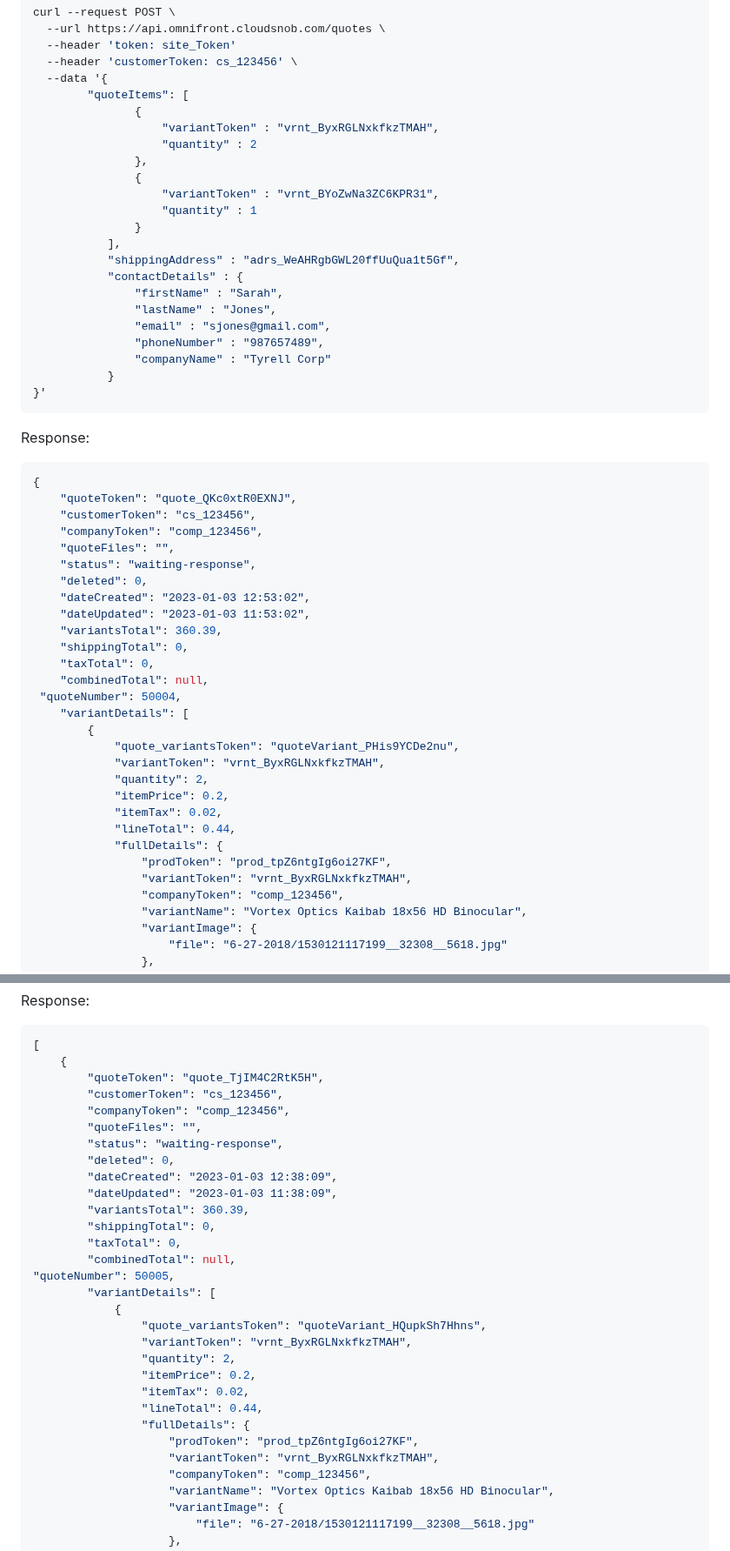
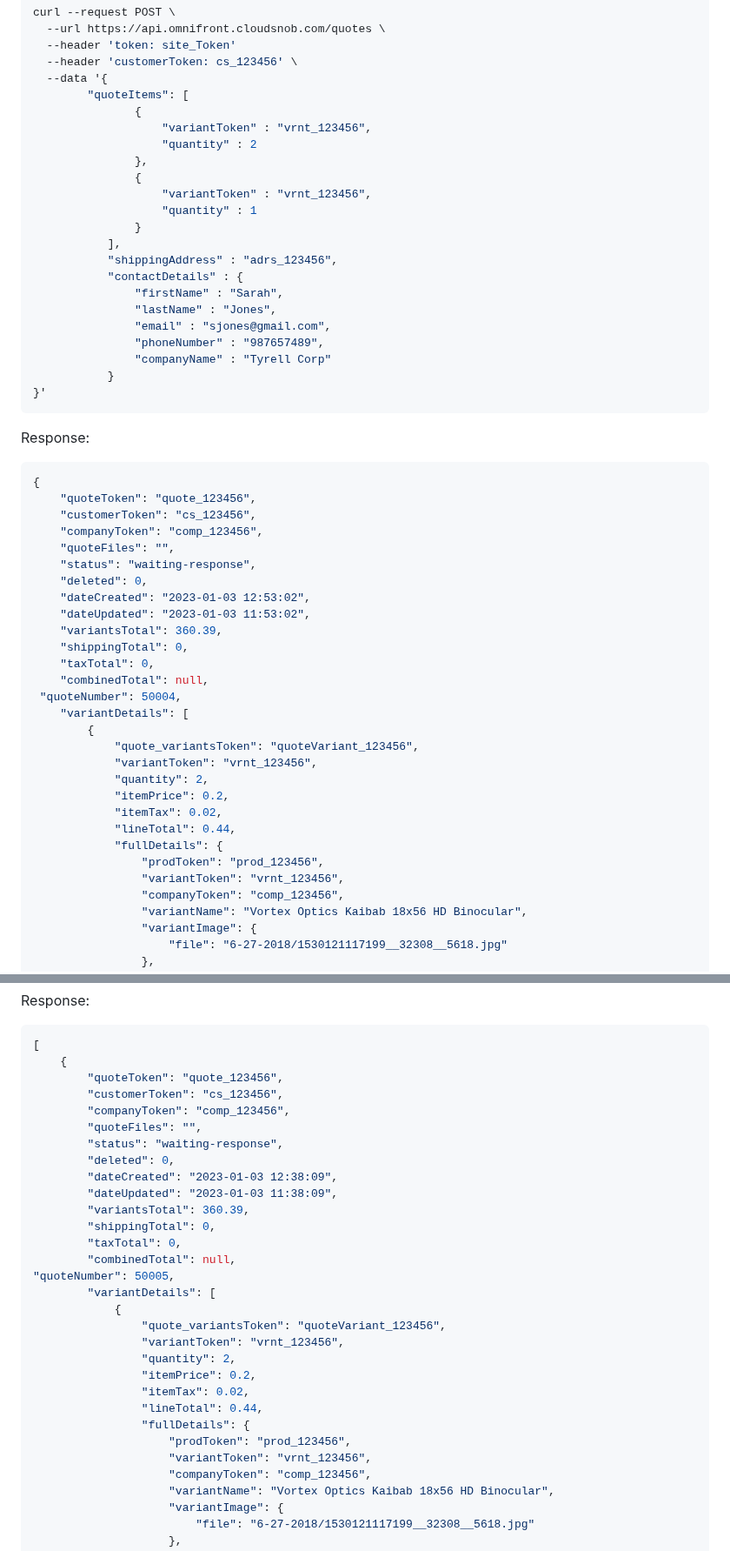
Before and after one commit to YehudisWolf/Omni-Store-Documentation, a Markdown page: docs/src/quotes.md, 2 parts joined by grey strips. Shown at 87% size. Rendered like a GitHub page.

````diff
--- a/docs/src/quotes.md
+++ b/docs/src/quotes.md
@@ -73,15 +73,15 @@ curl --request POST \
   --data '{
         "quoteItems": [
                {
-                   "variantToken" : "vrnt_ByxRGLNxkfkzTMAH",
+                   "variantToken" : "vrnt_123456",
                    "quantity" : 2
                },
                {
-                   "variantToken" : "vrnt_BYoZwNa3ZC6KPR31",
+                   "variantToken" : "vrnt_123456",
                    "quantity" : 1
                }
            ],
-           "shippingAddress" : "adrs_WeAHRgbGWL20ffUuQua1t5Gf",
+           "shippingAddress" : "adrs_123456",
            "contactDetails" : {
                "firstName" : "Sarah",
                "lastName" : "Jones",
@@ -96,7 +96,7 @@ Response:
 
 ```json
 {
-    "quoteToken": "quote_QKc0xtR0EXNJ",
+    "quoteToken": "quote_123456",
     "customerToken": "cs_123456",
     "companyToken": "comp_123456",
     "quoteFiles": "",
@@ -111,15 +111,15 @@ Response:
  "quoteNumber": 50004,
     "variantDetails": [
         {
-            "quote_variantsToken": "quoteVariant_PHis9YCDe2nu",
-            "variantToken": "vrnt_ByxRGLNxkfkzTMAH",
+            "quote_variantsToken": "quoteVariant_123456",
+            "variantToken": "vrnt_123456",
             "quantity": 2,
             "itemPrice": 0.2,
             "itemTax": 0.02,
             "lineTotal": 0.44,
             "fullDetails": {
-                "prodToken": "prod_tpZ6ntgIg6oi27KF",
-                "variantToken": "vrnt_ByxRGLNxkfkzTMAH",
+                "prodToken": "prod_123456",
+                "variantToken": "vrnt_123456",
                 "companyToken": "comp_123456",
                 "variantName": "Vortex Optics Kaibab 18x56 HD Binocular",
                 "variantImage": {
@@ -330,7 +330,7 @@ Response:
 ```json
 [
     {
-        "quoteToken": "quote_TjIM4C2RtK5H",
+        "quoteToken": "quote_123456",
         "customerToken": "cs_123456",
         "companyToken": "comp_123456",
         "quoteFiles": "",
@@ -345,15 +345,15 @@ Response:
 "quoteNumber": 50005,
         "variantDetails": [
             {
-                "quote_variantsToken": "quoteVariant_HQupkSh7Hhns",
-                "variantToken": "vrnt_ByxRGLNxkfkzTMAH",
+                "quote_variantsToken": "quoteVariant_123456",
+                "variantToken": "vrnt_123456",
                 "quantity": 2,
                 "itemPrice": 0.2,
                 "itemTax": 0.02,
                 "lineTotal": 0.44,
                 "fullDetails": {
-                    "prodToken": "prod_tpZ6ntgIg6oi27KF",
-                    "variantToken": "vrnt_ByxRGLNxkfkzTMAH",
+                    "prodToken": "prod_123456",
+                    "variantToken": "vrnt_123456",
                     "companyToken": "comp_123456",
                     "variantName": "Vortex Optics Kaibab 18x56 HD Binocular",
                     "variantImage": {
````
Also changed, not shown: other parts of docs/src/quotes.md (+55 -55 lines).
